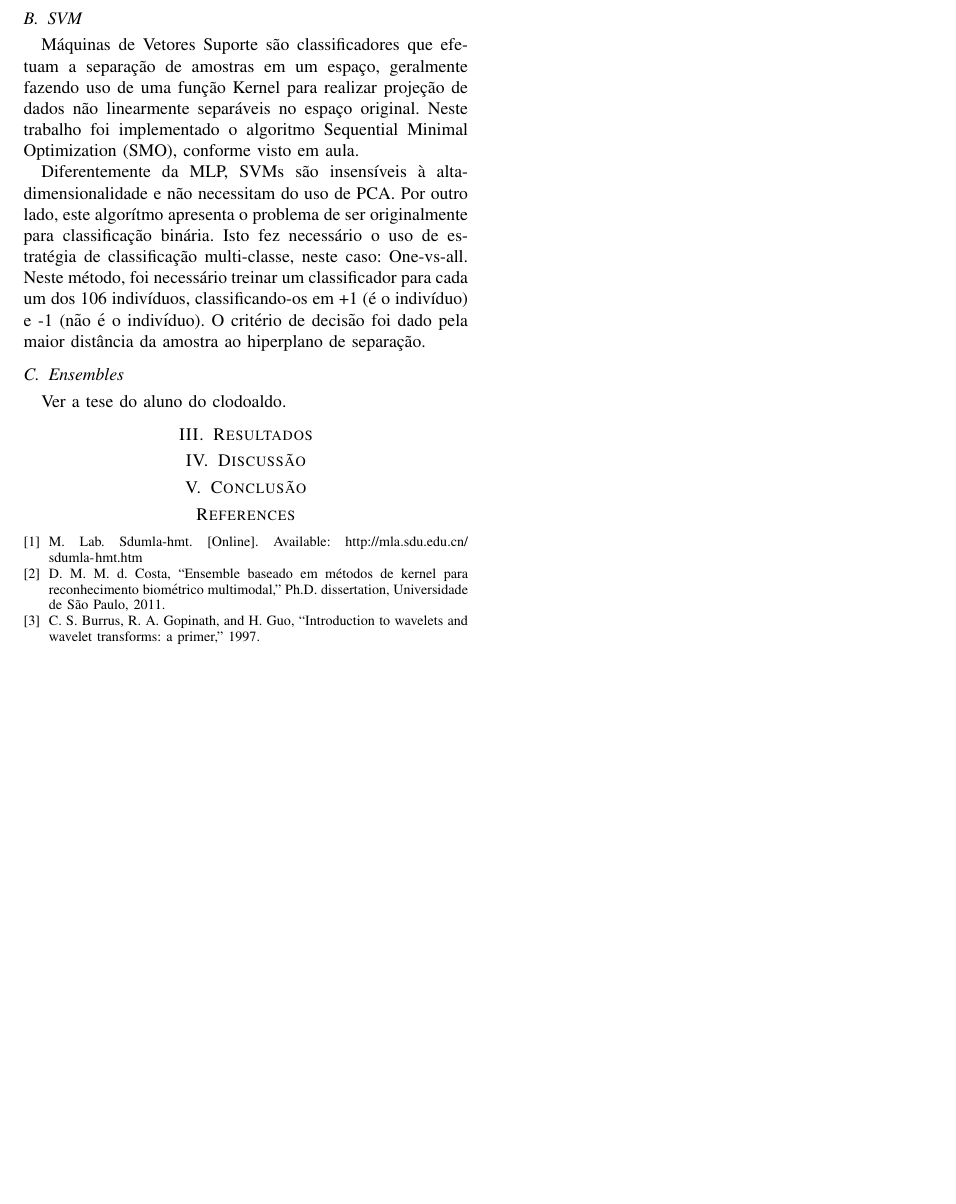
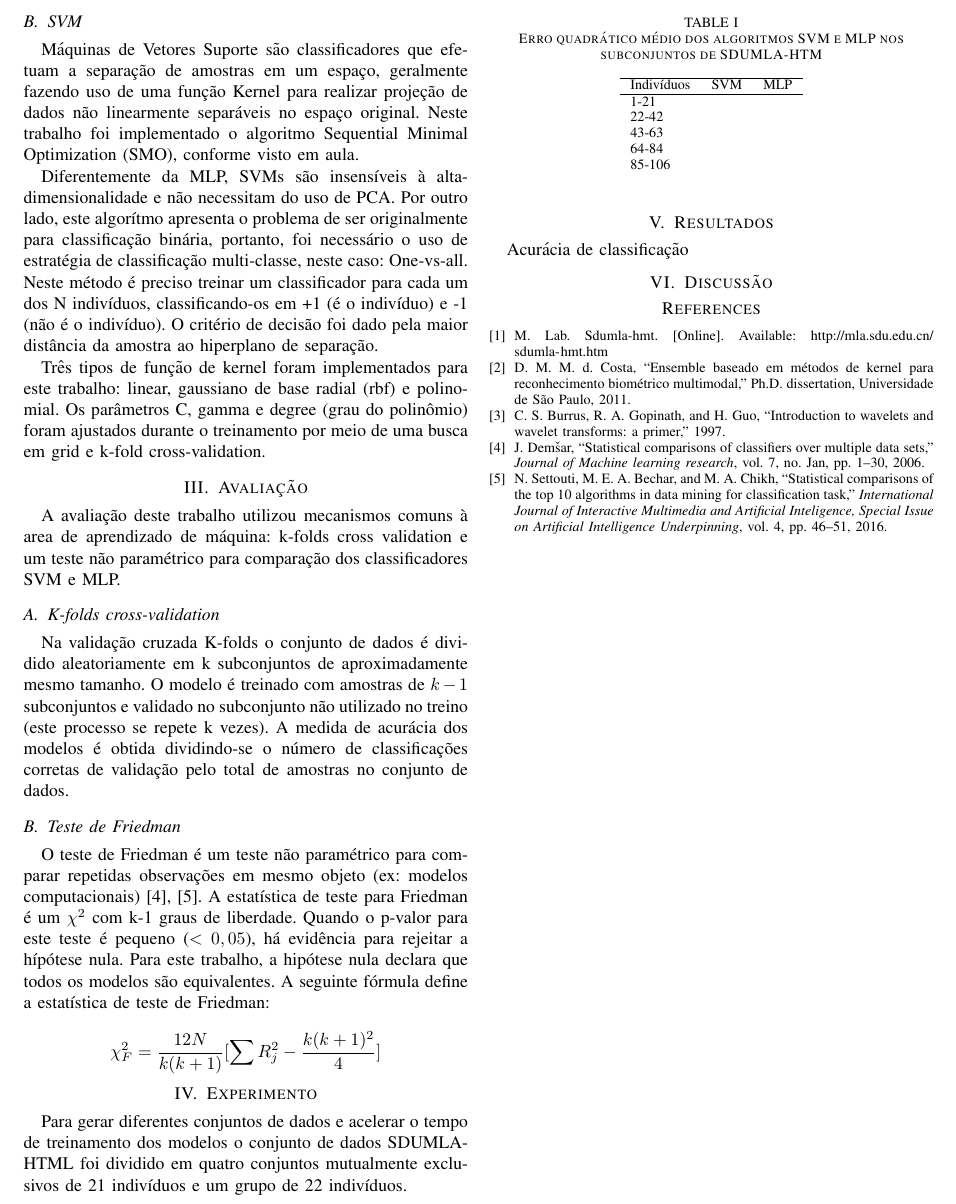
Before and after one commit to fberanizo/sin5016, a LaTeX paper (report/bare_conf.tex, which reads report/bare_conf.bib): part of page 2 of 2, cut so that both start at the same text, the shorter picture padded with empty space. The pictures show the PDF file report/bare_conf.pdf that the author committed with the source.

Commit message:
Relatório e teste de Friedman

```diff
--- a/report/bare_conf.bib
+++ b/report/bare_conf.bib
@@ -28,3 +28,22 @@
   year={1995},
   publisher={Springer}
 }
+
+@article{demvsar2006statistical,
+  title={Statistical comparisons of classifiers over multiple data sets},
+  author={Dem{\v{s}}ar, Janez},
+  journal={Journal of Machine learning research},
+  volume={7},
+  number={Jan},
+  pages={1--30},
+  year={2006}
+}
+
+@article{settouti2016statistical,
+  title={Statistical Comparisons of the Top 10 Algorithms in Data Mining for Classification Task},
+  author={Settouti, Nesma and Bechar, Mohammed El Amine and Chikh, Mohammed Amine},
+  journal={International Journal of Interactive Multimedia and Artificial Inteligence, Special Issue on Artificial Intelligence Underpinning},
+  volume={4},
+  pages={46--51},
+  year={2016}
+}
--- a/report/bare_conf.tex
+++ b/report/bare_conf.tex
@@ -58,16 +58,45 @@ Uma das vantagens da MLP é o fato de lidar naturalmente com problemas multiclas
 \subsection{SVM}
 Máquinas de Vetores Suporte são classificadores que efetuam a separação de amostras em um espaço, geralmente fazendo uso de uma função Kernel para realizar projeção de dados não linearmente separáveis no espaço original. Neste trabalho foi implementado o algoritmo Sequential Minimal Optimization (SMO), conforme visto em aula.
 
-Diferentemente da MLP, SVMs são insensíveis à alta-dimensionalidade e não necessitam do uso de PCA. Por outro lado, este algorítmo apresenta o problema de ser originalmente para classificação binária. Isto fez necessário o uso de estratégia de classificação multi-classe, neste caso: One-vs-all. Neste método, foi necessário treinar um classificador para cada um dos 106 indivíduos, classificando-os em +1 (é o indivíduo) e -1 (não é o indivíduo). O critério de decisão foi dado pela maior distância da amostra ao hiperplano de separação.
+Diferentemente da MLP, SVMs são insensíveis à alta-dimensionalidade e não necessitam do uso de PCA. Por outro lado, este algorítmo apresenta o problema de ser originalmente para classificação binária, portanto, foi necessário o uso de estratégia de classificação multi-classe, neste caso: One-vs-all. Neste método é preciso treinar um classificador para cada um dos N indivíduos, classificando-os em +1 (é o indivíduo) e -1 (não é o indivíduo). O critério de decisão foi dado pela maior distância da amostra ao hiperplano de separação.
 
-Três tipos de função de kernel foram implementados para este trabalho: linear, gaussiano de base radial (rbf) e polinomial. Os parâmetros C, gamma e degree (grau do polinômio) foram ajustados durante o treinamento por meio de uma busca em grid.
-
-\subsection{Ensembles}
-Ver a tese do aluno do clodoaldo.
+Três tipos de função de kernel foram implementados para este trabalho: linear, gaussiano de base radial (rbf) e polinomial. Os parâmetros C, gamma e degree (grau do polinômio) foram ajustados durante o treinamento por meio de uma busca em grid e k-fold cross-validation.
 
 \section{Avaliação}
-A avaliação do
+A avaliação deste trabalho utilizou mecanismos comuns à area de aprendizado de máquina: k-folds cross validation e um teste não paramétrico para comparação dos classificadores SVM e MLP.
+
+\subsection{K-folds cross-validation}
+Na validação cruzada K-folds o conjunto de dados é dividido aleatoriamente em k subconjuntos de aproximadamente mesmo tamanho. O modelo é treinado com amostras de $k-1$ subconjuntos e validado no subconjunto não utilizado no treino (este processo se repete k vezes). A medida de acurácia dos modelos é obtida dividindo-se o número de classificações corretas de validação pelo total de amostras no conjunto de dados.
+
+\subsection{Teste de Friedman}
+O teste de Friedman é um teste não paramétrico para comparar repetidas observações em mesmo objeto (ex: modelos computacionais) \cite{demvsar2006statistical,settouti2016statistical}. A estatística de teste para Friedman é um $\chi^2$ com k-1 graus de liberdade. Quando o p-valor para este teste é pequeno ($< 0,05$), há evidência para rejeitar a hípótese nula. Para este trabalho, a hipótese nula declara que todos os modelos são equivalentes. A seguinte fórmula define a estatística de teste de Friedman:
+
+\[\chi_{F}^{2} = \frac{12N}{k(k+1)}[\sum{R_{j}^{2} - \frac{k(k+1)^2}{4}}]\]
+
+\section{Experimento}
+Para gerar diferentes conjuntos de dados e acelerar o tempo de treinamento dos modelos o conjunto de dados SDUMLA-HTML foi dividido em quatro conjuntos mutualmente exclusivos de 21 indivíduos e um grupo de 22 indivíduos.
+
 
 \section{Resultados}
+Acurácia de classificação
+
+\begin{table}[!t]
+% increase table row spacing, adjust to taste
+%\renewcommand{\arraystretch}{1.3}
+\caption{Erro quadrático médio de teste dos algoritmos SVM e MLP nos subconjuntos de SDUMLA-HTM}
+%\label{table_example}
+\centering
+\begin{tabular}{lcc}
+\hline
+Indivíduos & SVM & MLP \\
+\hline
+1-21   &  & \\
+22-42  &  & \\
+43-63  &  & \\
+64-84  &  & \\
+85-106 &  & \\
+%\hline
+\end{tabular}
+\end{table}
 
 \section{Discussão} \label{sec:discussao}
```
Also changed, not shown: report/bare_conf.bbl, report/bare_conf.pdf, report/bare_conf.tex (4 more changed lines), 10 other files.
